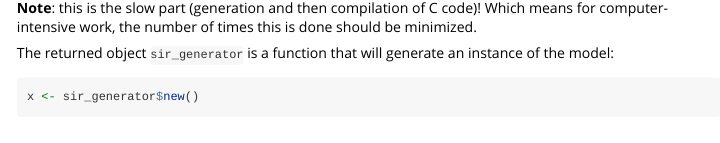
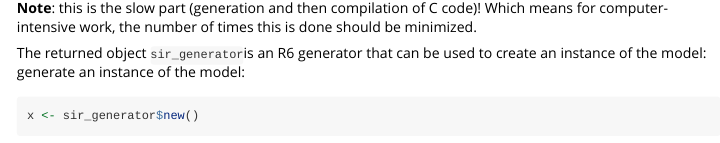
Before and after one commit to mrc-ide/odin, an R Markdown document (vignettes/discrete.Rmd): the page in a window 1100 px wide, from 2640 px down. Rendered offline with R 4.5, knitr and Pandoc, with nearby package versions; some code elsewhere in the file could not run offline.

Commit message:
Update vignettes/discrete.Rmd
Co-authored-by: Rob <39248272+r-ash@users.noreply.github.com>

````diff
--- a/vignettes/discrete.Rmd
+++ b/vignettes/discrete.Rmd
@@ -197,7 +197,7 @@ sir_generator
 C code)! Which means for computer-intensive work, the number of
 times this is done should be minimized.
 
-The returned object `sir_generator` is a function that will
+The returned object `sir_generator`is an R6 generator that can be used to create an instance of the model:
 generate an instance of the model:
 ``` {r }
 x <- sir_generator$new()
````
